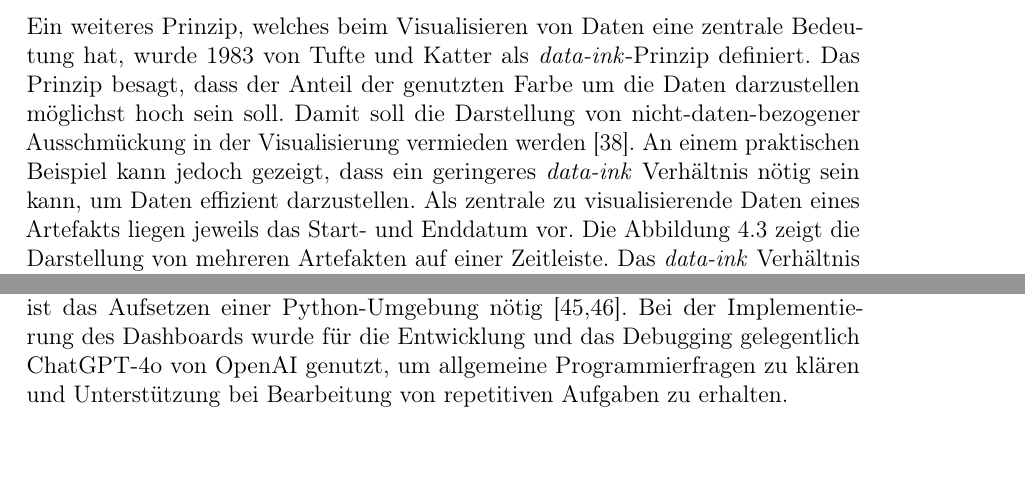
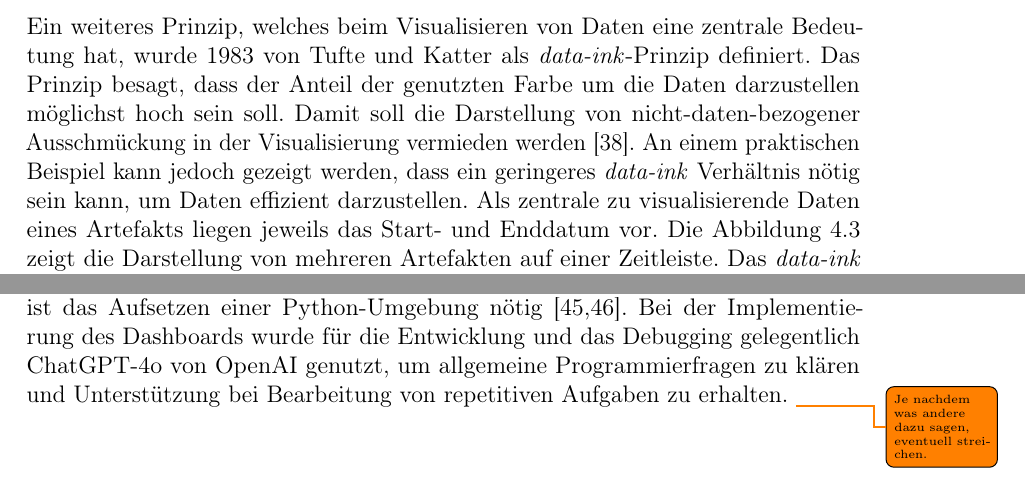
Before and after one commit to dumpeldown/foran-ba, a LaTeX document (Abschlussarbeit.tex, which reads content/6chapMethodik.tex): two parts of pages 28 and 30 of 80, joined at a grey line, cut so that both start at the same text. Compiled offline with pdfLaTeX.

Commit message:
danke papa

```diff
--- a/content/6chapMethodik.tex
+++ b/content/6chapMethodik.tex
@@ -61,7 +61,7 @@ Wissenschaftlich ist die kategorische Wahrnehmung von Farben unter anderem durch
     \label{fig:cvss-colors}
 \end{figure}
 %
-\par Ein weiteres Prinzip, welches beim Visualisieren von Daten eine zentrale Bedeutung hat, wurde 1983 von \citeauthor{tufteBookReviewsVisual1984} als \textit{data-ink}-Prinzip definiert. Das Prinzip besagt, dass der Anteil der genutzten Farbe um die Daten darzustellen möglichst hoch sein soll. Damit soll die Darstellung von nicht-daten-bezogener Ausschmückung in der Visualisierung vermieden werden \autocite{tufteBookReviewsVisual1984}. An einem praktischen Beispiel kann jedoch gezeigt, dass ein geringeres \textit{data-ink} Verhältnis nötig sein kann, um Daten effizient darzustellen. Als zentrale zu visualisierende Daten eines Artefakts liegen jeweils das Start- und Enddatum vor. Die Abbildung \ref{fig:high-data-ink} zeigt die Darstellung von mehreren Artefakten auf einer Zeitleiste. Das \textit{data-ink} Verhältnis ist in dieser Darstellung sehr hoch, da tatsächlich nur die Start- und Endzeitpunkte dargestellt sind. Im Vergleich dazu wird in Abbildung \ref{fig:low-data-ink} die Zeitspanne zwischen den jeweiligen Daten eines Artefaktes zusätzlich farblich dargestellt. Es wird erkennbar, welche Punkte Start- oder Endpunkte sind. Dies war in Abbildung \ref{fig:high-data-ink} nicht intuitiv erkenntlich. Es ist in diesem Fall sinnvoll ein geringeres \textit{data-ink} Verhältnis zu erzielen, um Klarheit und Intuition zum Lesen zu schaffen. Die technische Konfiguration der Zeitleiste ist in Kapitel \ref{sec:impl-others} erläutert.
+\par Ein weiteres Prinzip, welches beim Visualisieren von Daten eine zentrale Bedeutung hat, wurde 1983 von \citeauthor{tufteBookReviewsVisual1984} als \textit{data-ink}-Prinzip definiert. Das Prinzip besagt, dass der Anteil der genutzten Farbe um die Daten darzustellen möglichst hoch sein soll. Damit soll die Darstellung von nicht-daten-bezogener Ausschmückung in der Visualisierung vermieden werden \autocite{tufteBookReviewsVisual1984}. An einem praktischen Beispiel kann jedoch gezeigt werden, dass ein geringeres \textit{data-ink} Verhältnis nötig sein kann, um Daten effizient darzustellen. Als zentrale zu visualisierende Daten eines Artefakts liegen jeweils das Start- und Enddatum vor. Die Abbildung \ref{fig:high-data-ink} zeigt die Darstellung von mehreren Artefakten auf einer Zeitleiste. Das \textit{data-ink} Verhältnis ist in dieser Darstellung sehr hoch, da tatsächlich nur die Start- und Endzeitpunkte dargestellt sind. Im Vergleich dazu wird in Abbildung \ref{fig:low-data-ink} die Zeitspanne zwischen den jeweiligen Daten eines Artefaktes zusätzlich farblich dargestellt. Es wird erkennbar, welche Punkte Start- oder Endpunkte sind. Dies war in Abbildung \ref{fig:high-data-ink} nicht intuitiv erkenntlich. Es ist in diesem Fall sinnvoll ein geringeres \textit{data-ink} Verhältnis zu erzielen, um Klarheit und Intuition zum Lesen zu schaffen. Die technische Konfiguration der Zeitleiste ist in Kapitel \ref{sec:impl-others} erläutert.
 %
 \begin{figure}
     \centering
@@ -77,7 +77,7 @@ Wissenschaftlich ist die kategorische Wahrnehmung von Farben unter anderem durch
     \label{fig:low-data-ink}
 \end{figure}
 %
-\par Diese beiden Prinzipien und andere Best Practices wurden auch bei Weiter- und Neuentwicklungen bei Visualisierung im Dashboard gewahrt. Bei der Darstellung des Angriffspfads und der Netzwerktopologie wurden bewusste design-technische Entscheidungen getroffen. Die Angriffspfadsvisualisierung enthält nicht viele Daten, nimmt aber einen großen Platz auf der Detailübersicht eines Artefaktes ein. Ein gerichteter Graph bietet sich als Visualisierungstechnik an, da dieser leicht zu verstehen ist. Jedes Element im Graphen besitzt auch nur maximal eine Kante, die auf das nächste Element in der Kette des Angriffspfades steht. Der Angriffsgraph und Netzwerkgraph sind beim Laden der Seite nicht direkt, sondern nur nach einem bewussten Scrollen sichtbar. So wird der Nutzer\footnote{In dieser Arbeit wird aus Gründen der besseren Lesbarkeit das generische Maskulinum für eine Person verwendet, die das Dashboard nutzt. Alle Geschlechteridentitäten werden dabei ausdrücklich mitgemeint.} nicht mit zu vielen Informationen auf einmal überladen. Die Graphen werden nicht als statische Bilder eingebettet. So lassen sich weitere Funktionen wie Tooltips, dynamischer Zoom und die Verschiebbarkeit der einzelnen Elemente realisieren. Ein Tooltip hat die Funktion, zusätzliche hilfreiche Information zu liefern, wenn der Nutzer mit dem Mauszeiger auf ein Element zeigt \autocite{TooltipCarbonDesign}. Die Darstellung eines Tooltips ist in Abbildung \ref{fig:tooltip} gezeigt. Über die Verschiebbarkeit der Elemente kann das Diagramm angepasst werden, um es verständlicher darzustellen oder für einen Export vorzubereiten. Die Graphen können über gängige Browser per \textit{Rechtsklick, Speichern unter / In neuem Tab öffnen} als \verb|.png| Datei exportiert werden. Die technische Implementierung des Angriffsgraphen ist in Kapitel \ref{sec:impl-visualisierungDesAngriffspfads} erläutert.
+\par Diese beiden Prinzipien und andere Best Practices wurden auch bei Weiter- und Neuentwicklungen bei Visualisierung im Dashboard gewahrt. Bei der Darstellung des Angriffspfads und der Netzwerktopologie wurden bewusste design-technische Entscheidungen getroffen. Die Angriffspfadsvisualisierung enthält nicht viele Daten, nimmt aber einen großen Platz auf der Detailübersicht eines Artefaktes ein. Ein gerichteter Graph bietet sich als Visualisierungstechnik an, da dieser leicht zu verstehen ist. Jedes Element im Graphen besitzt auch nur maximal eine Kante, die auf das nächste Element in der Kette des Angriffspfades steht. Der Angriffsgraph ist beim Laden der Seite nicht direkt, sondern nur nach einem bewussten Scrollen sichtbar. So wird der Nutzer\footnote{In dieser Arbeit wird aus Gründen der besseren Lesbarkeit das generische Maskulinum für eine Person verwendet, die das Dashboard nutzt. Alle Geschlechteridentitäten werden dabei ausdrücklich mitgemeint.} nicht mit zu vielen Informationen auf einmal überladen. Die Graphen werden nicht als statische Bilder eingebettet. So lassen sich weitere Funktionen wie Tooltips, dynamischer Zoom und die Neuanordnung der einzelnen Elemente durch den Nutzer realisieren. Ein Tooltip hat die Funktion, zusätzliche hilfreiche Information zu liefern, wenn der Nutzer mit dem Mauszeiger auf ein Element zeigt \autocite{TooltipCarbonDesign}. Die Darstellung eines Tooltips ist in Abbildung \ref{fig:tooltip} gezeigt. Über die Verschiebbarkeit der Elemente kann das Diagramm angepasst werden, um es verständlicher darzustellen oder für einen Export vorzubereiten. Die Graphen können über gängige Browser per \textit{Rechtsklick, Speichern unter / In neuem Tab öffnen} als \verb|.png| Datei exportiert werden. Die technische Implementierung des Angriffsgraphs, vom als Text definierten Graphen bis zur Visualisierung im Dashboard, und das Ergebnis der Implementierung sind in Kapitel \ref{sec:impl-visualisierungDesAngriffspfads} erläutert.
 %
 \begin{figure}
     \centering
@@ -91,4 +90,4 @@ Wissenschaftlich ist die kategorische Wahrnehmung von Farben unter anderem durch
 \label{sec:Entwicklungsumgebung}
 In diesem Kapitel wird etwas tiefer auf die Tools eingegangen, die zur Umsetzung der Implementierung des Dashboards genutzt wurden. Informationen über die generelle Architektur, genutzte Programmiersprachen und Technologien finden sich in Kapitel \ref{sec:tech-dashboard}.
 \par Zu Beginn wurde die Entwicklung auf einer rein lokalen Umgebung durchgeführt. Über das von MongoDB zur Verfügung gestellte \gls{cli} lief ein MongoDB-Server, ein per \verb|go build| gebaute Dashboard-Server und der per \verb|yarn dev| gestartete Vite-Entwicklungs-Server auf dem lokalen Rechner \autocite{MongoDBDeveloperData,Vite}. Die Testdaten stammten aus dem Gitlab-Repository und wurden vom vorherigen Entwickler zur Verfügung gestellt \autocite{AddExampleData2023}. Die Qualität und Menge der Testdaten waren für den Anfang ausreichend. Der Testdatensatz wurde seitdem aktualisiert, um den aktuellen Stand der Daten zu repräsentieren, und kann über die MongoDB \gls{cli} mit \verb|mongoimport| geladen werden \autocite{JSONMongoDB}. Um auf aktuellen Daten zu arbeiten und näher an der etablierten Testumgebung zu sein, wurde ab dem 7. August 2024 eine \gls{vm} in der Umgebung des Labors für
-Datennetze (DN.Lab) der TH Köln genutzt. Die Anwendung konnte nun entweder weiterhin lokal auf der \gls{vm} oder zentralisiert per Ansible bereitgestellt werden \autocite{HomepageAnsibleCollaborative}. Ansible ist ein Tool zur Orchestrierung von Systemen und Software, welches durch die Ausführung von Skripten einen spezifischen technischen Zustand herstellt \autocite{ansiblecollaborativeetalHowAnsibleWorks2024}. Für die Ausführung des \gls{acema}-Quellcodes ist das Aufsetzen einer Python-Umgebung nötig \autocite{klement2023acema,WelcomePythonorg}. Bei der Implementierung des Dashboards wurde für die Entwicklung und das Debugging gelegentlich ChatGPT-4o von OpenAI genutzt, um allgemeine Programmierfragen zu klären und Unterstützung bei Bearbeitung von repetitiven Aufgaben zu erhalten.
+Datennetze (DN.Lab) der TH Köln genutzt. Die Anwendung konnte nun entweder weiterhin lokal auf der \gls{vm} oder zentralisiert per Ansible bereitgestellt werden \autocite{HomepageAnsibleCollaborative}. Ansible ist ein Tool zur Orchestrierung von Systemen und Software, welches durch die Ausführung von Skripten einen spezifischen technischen Zustand herstellt \autocite{ansiblecollaborativeetalHowAnsibleWorks2024}. Für die Ausführung des \gls{acema}-Quellcodes ist das Aufsetzen einer Python-Umgebung nötig \autocite{klement2023acema,WelcomePythonorg}. Bei der Implementierung des Dashboards wurde für die Entwicklung und das Debugging gelegentlich ChatGPT-4o von OpenAI genutzt, um allgemeine Programmierfragen zu klären und Unterstützung bei Bearbeitung von repetitiven Aufgaben zu erhalten. \todo{Je nachdem was andere dazu sagen, eventuell streichen.}
```
Also changed, not shown: content/6chapMethodik.tex (3 more changed lines).
